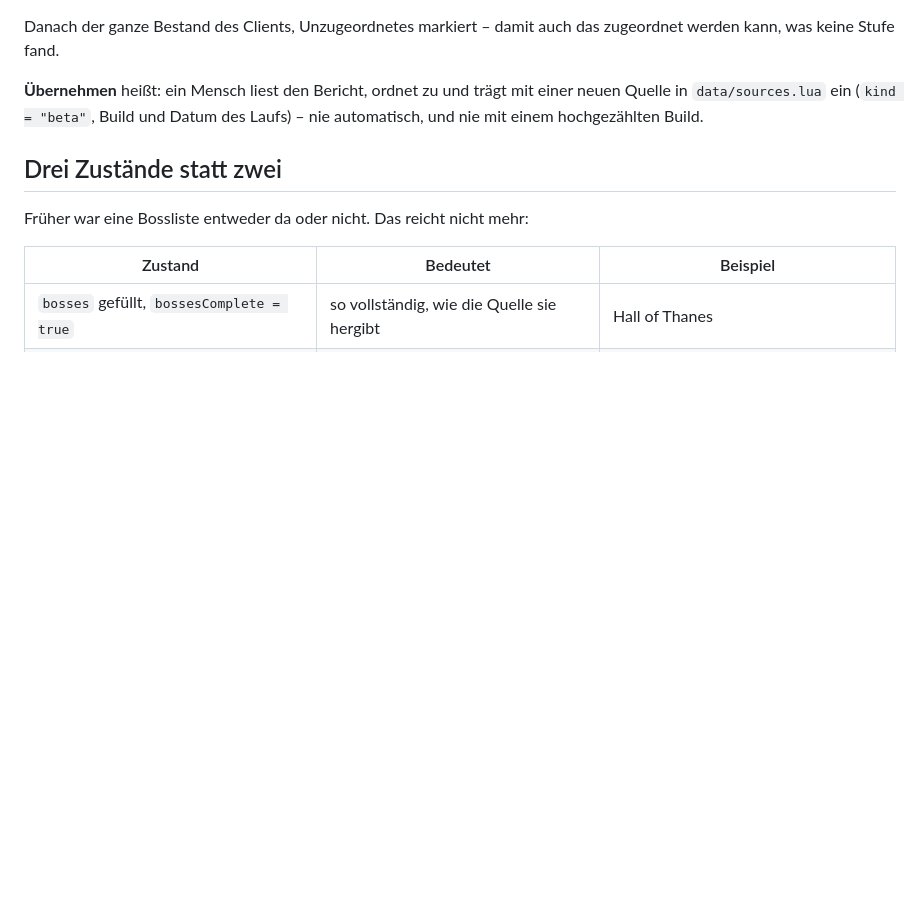
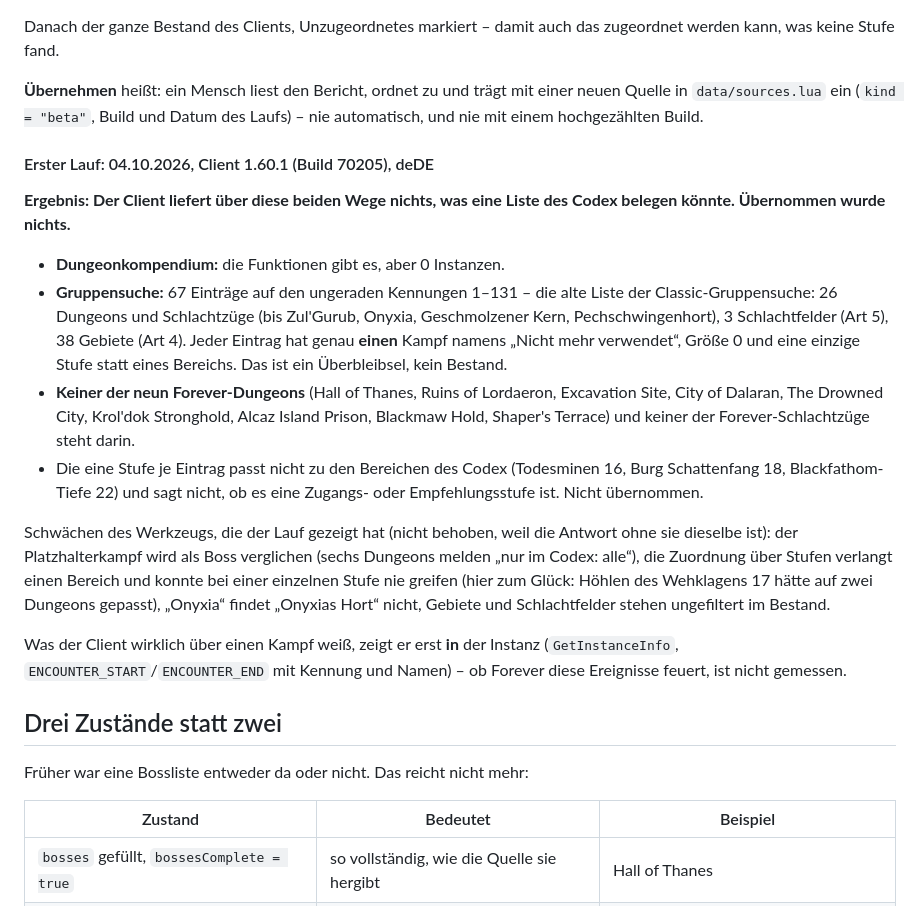
Before and after one commit to daddler/Codex-Forever, a Markdown page: docs/systems/dungeons.md, the part around the change. Rendered like a GitHub page; blank space fills up the shorter version.

Commit message:
Doku: erster Lauf von /wc abgleich (Client 1.60.1, Build 70205)
Gruppensuche ist die alte Classic-Liste mit Platzhalterkaempfen,
Kompendium leer, kein Forever-Dungeon im Client. Nichts uebernommen.

Co-Authored-By: Claude Opus 5.5 <noreply@anthropic.com>
Claude-Session: https://claude.ai/code/session_01UFe1G8YosawtmBXp7GbCgu

```diff
--- a/docs/systems/dungeons.md
+++ b/docs/systems/dungeons.md
@@ -100,6 +100,38 @@ auch das zugeordnet werden kann, was keine Stufe fand.
 mit einer neuen Quelle in `data/sources.lua` ein (`kind = "beta"`,
 Build und Datum des Laufs) – nie automatisch, und nie mit einem
 hochgezählten Build.
+
+#### Erster Lauf: 04.10.2026, Client 1.60.1 (Build 70205), deDE
+
+**Ergebnis: Der Client liefert über diese beiden Wege nichts, was eine
+Liste des Codex belegen könnte. Übernommen wurde nichts.**
+
+- **Dungeonkompendium:** die Funktionen gibt es, aber 0 Instanzen.
+- **Gruppensuche:** 67 Einträge auf den ungeraden Kennungen 1–131 – die
+  alte Liste der Classic-Gruppensuche: 26 Dungeons und Schlachtzüge
+  (bis Zul'Gurub, Onyxia, Geschmolzener Kern, Pechschwingenhort), 3
+  Schlachtfelder (Art 5), 38 Gebiete (Art 4). Jeder Eintrag hat genau
+  **einen** Kampf namens „Nicht mehr verwendet“, Größe 0 und eine einzige
+  Stufe statt eines Bereichs. Das ist ein Überbleibsel, kein Bestand.
+- **Keiner der neun Forever-Dungeons** (Hall of Thanes, Ruins of
+  Lordaeron, Excavation Site, City of Dalaran, The Drowned City,
+  Krol'dok Stronghold, Alcaz Island Prison, Blackmaw Hold, Shaper's
+  Terrace) und keiner der Forever-Schlachtzüge steht darin.
+- Die eine Stufe je Eintrag passt nicht zu den Bereichen des Codex
+  (Todesminen 16, Burg Schattenfang 18, Blackfathom-Tiefe 22) und sagt
+  nicht, ob es eine Zugangs- oder Empfehlungsstufe ist. Nicht übernommen.
+
+Schwächen des Werkzeugs, die der Lauf gezeigt hat (nicht behoben, weil
+die Antwort ohne sie dieselbe ist): der Platzhalterkampf wird als Boss
+verglichen (sechs Dungeons melden „nur im Codex: alle“), die Zuordnung
+über Stufen verlangt einen Bereich und konnte bei einer einzelnen Stufe
+nie greifen (hier zum Glück: Höhlen des Wehklagens 17 hätte auf zwei
+Dungeons gepasst), „Onyxia“ findet „Onyxias Hort“ nicht, Gebiete und
+Schlachtfelder stehen ungefiltert im Bestand.
+
+Was der Client wirklich über einen Kampf weiß, zeigt er erst **in** der
+Instanz (`GetInstanceInfo`, `ENCOUNTER_START`/`ENCOUNTER_END` mit Kennung
+und Namen) – ob Forever diese Ereignisse feuert, ist nicht gemessen.
 
 ## Drei Zustände statt zwei
 
```
